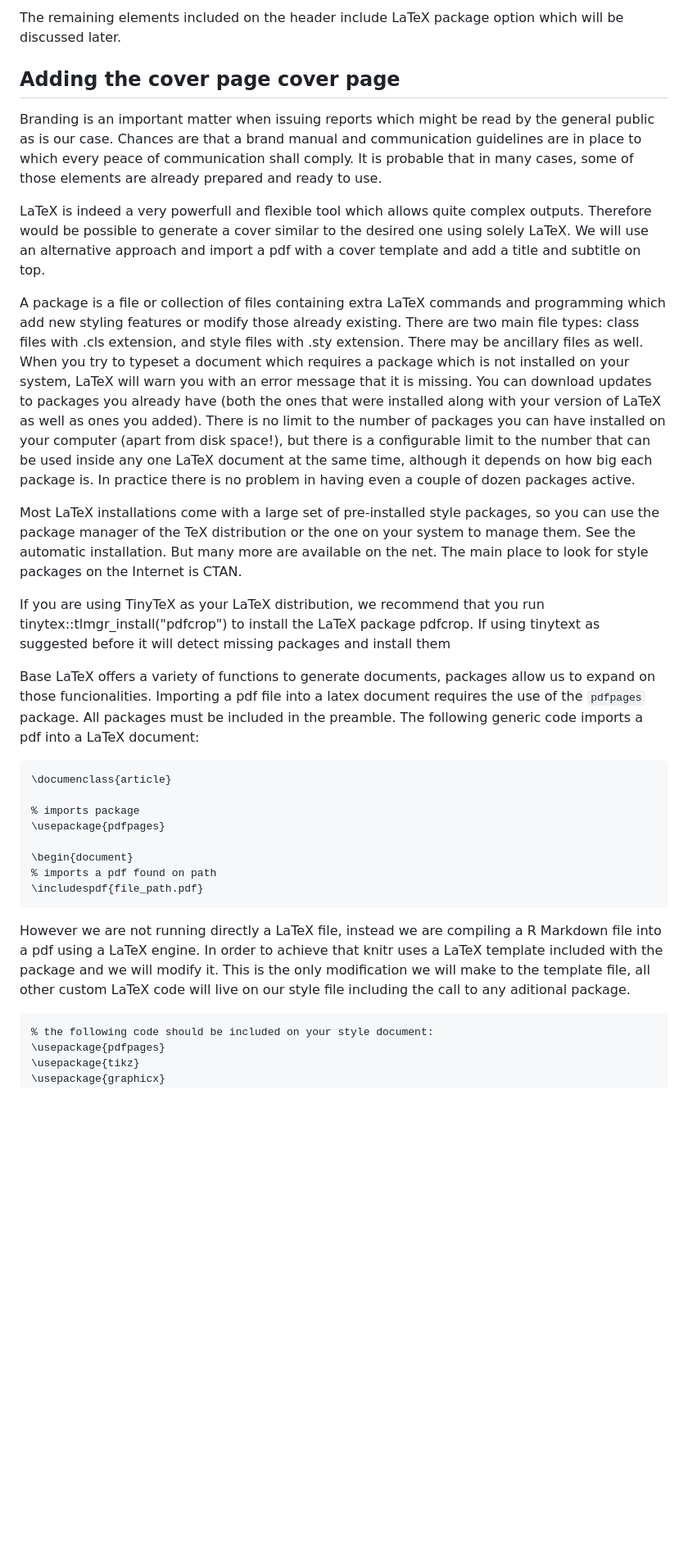
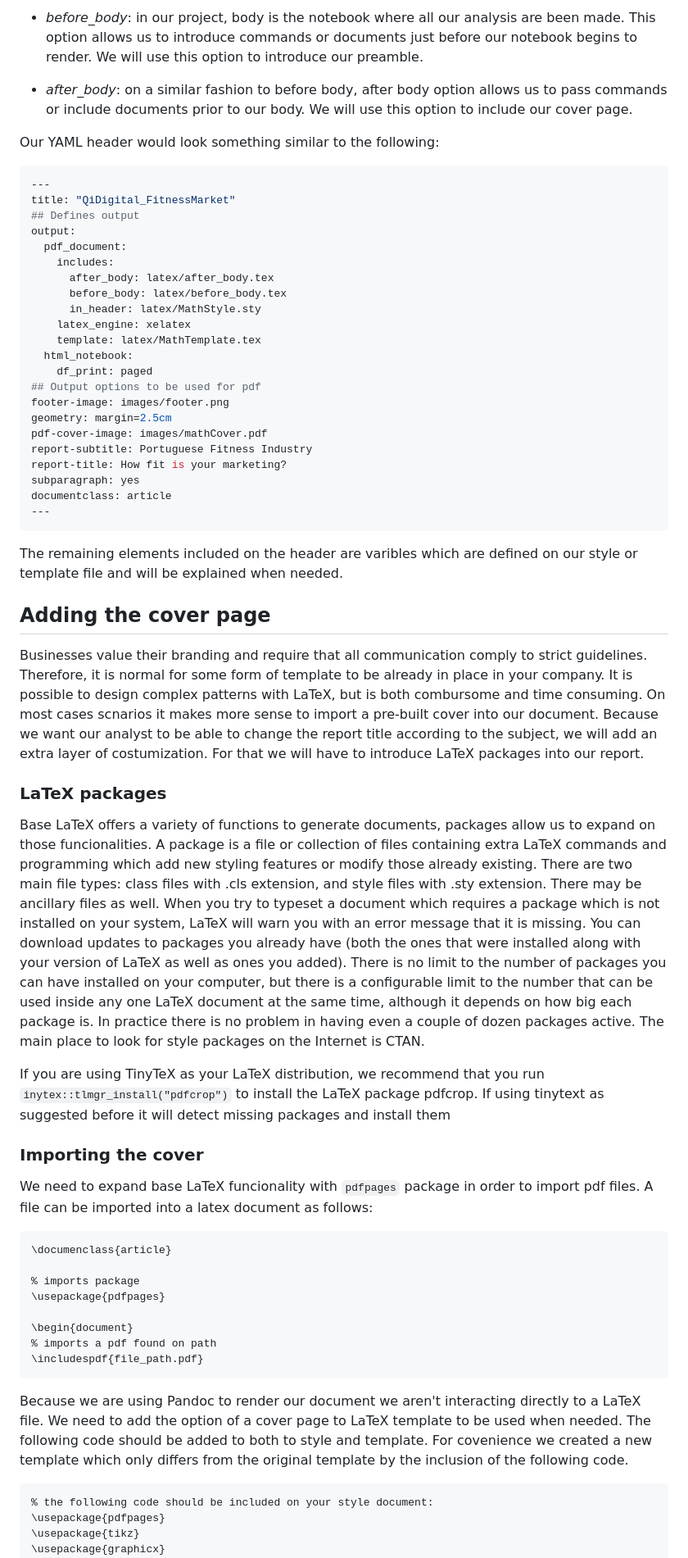
Before and after one commit to pmags/MathMarketing_AutoReport_Tutorial, a Markdown page: t2.md, the part around the change printed below. Shown: that part at 82% size. GitHub-like rendering; blank space fills up the shorter version.

````diff
--- a/t2.md
+++ b/t2.md
@@ -92,19 +101,50 @@ Advanced LaTeX user may argue that for on our case it would be redundant to incl
 
-The remaining elements included on the header include LaTeX package option which will be discussed later.
+- *before_body*: in our project, body is the notebook where all our analysis are been made. This option allows us to introduce commands or documents just before our notebook begins to render. We will use this option to introduce our preamble.
 
-## Adding the cover page cover page
+- *after_body*: on a similar fashion to before body, after body option allows us to pass commands or include documents prior to our body. We will use this option to include our cover page.
 
-Branding is an important matter when issuing reports which might be read by the general public as is our case. Chances are that a brand manual and communication guidelines are in place to which every peace of communication shall comply. It is probable that in many cases, some of those elements are already prepared and ready to use.
+Our YAML header would look something similar to the following:
 
-LaTeX is indeed a very powerfull and flexible tool which allows quite complex outputs. Therefore would be possible to generate a cover similar to the desired one using solely LaTeX. We will use an alternative approach and import a pdf with a cover template and add a title and subtitle on top.
+```yaml
+---
+title: "QiDigital_FitnessMarket"
+## Defines output
+output:
+  pdf_document:
+    includes:
+      after_body: latex/after_body.tex
+      before_body: latex/before_body.tex
+      in_header: latex/MathStyle.sty
+    latex_engine: xelatex
+    template: latex/MathTemplate.tex
+  html_notebook:
+    df_print: paged
+## Output options to be used for pdf
+footer-image: images/footer.png
+geometry: margin=2.5cm
+pdf-cover-image: images/mathCover.pdf
+report-subtitle: Portuguese Fitness Industry
+report-title: How fit is your marketing?
+subparagraph: yes
+documentclass: article
+---
+```
 
-A package is a file or collection of files containing extra LaTeX commands and programming which add new styling features or modify those already existing. There are two main file types: class files with .cls extension, and style files with .sty extension. There may be ancillary files as well. When you try to typeset a document which requires a package which is not installed on your system, LaTeX will warn you with an error message that it is missing. You can download updates to packages you already have (both the ones that were installed along with your version of LaTeX as well as ones you added). There is no limit to the number of packages you can have installed on your computer (apart from disk space!), but there is a configurable limit to the number that can be used inside any one LaTeX document at the same time, although it depends on how big each package is. In practice there is no problem in having even a couple of dozen packages active.
+The remaining elements included on the header are varibles which are defined on our style or template file and will be explained when needed.
 
-Most LaTeX installations come with a large set of pre-installed style packages, so you can use the package manager of the TeX distribution or the one on your system to manage them. See the automatic installation. But many more are available on the net. The main place to look for style packages on the Internet is CTAN.
+## Adding the cover page
 
-If you are using TinyTeX as your LaTeX distribution, we recommend that you run tinytex::tlmgr_install("pdfcrop") to install the LaTeX package pdfcrop. If using tinytext as suggested before it will detect missing packages and install them
+Businesses value their branding and require that all communication comply to strict guidelines. Therefore, it is normal for some form of template to be already in place in your company. It is possible to design complex patterns with LaTeX, but is both combursome and time consuming. On most cases scnarios it makes more sense to import a pre-built cover into our document. Because we want our analyst to be able to change the report title according to the subject, we will add an extra layer of costumization. For that we will have to introduce LaTeX packages into our report.
 
-Base LaTeX offers a variety of functions to generate documents, packages allow us to expand on those funcionalities. Importing a pdf file into a latex document requires the use of the `pdfpages` <link> package. All packages must be included in the preamble. The following generic code imports a pdf into a LaTeX document:
+### LaTeX packages
+
+Base LaTeX offers a variety of functions to generate documents, packages allow us to expand on those funcionalities. A package is a file or collection of files containing extra LaTeX commands and programming which add new styling features or modify those already existing. There are two main file types: class files with .cls extension, and style files with .sty extension. There may be ancillary files as well. When you try to typeset a document which requires a package which is not installed on your system, LaTeX will warn you with an error message that it is missing. You can download updates to packages you already have (both the ones that were installed along with your version of LaTeX as well as ones you added). There is no limit to the number of packages you can have installed on your computer, but there is a configurable limit to the number that can be used inside any one LaTeX document at the same time, although it depends on how big each package is. In practice there is no problem in having even a couple of dozen packages active. The main place to look for style packages on the Internet is CTAN.
+
+If you are using TinyTeX as your LaTeX distribution, we recommend that you run `inytex::tlmgr_install("pdfcrop")` to install the LaTeX package pdfcrop. If using tinytext as suggested before it will detect missing packages and install them
+
+### Importing the cover
+
+We need to expand base LaTeX funcionality with `pdfpages` <link> package in order to import pdf files. A file can be imported into a latex document as follows:
 
 ```latex
 \documenclass{article}
@@ -116,7 +156,7 @@ Base LaTeX offers a variety of functions to generate documents, packages allow u
 % imports a pdf found on path
 \includespdf{file_path.pdf}
 ```
-However we are not running directly a LaTeX file, instead we are compiling a R Markdown file into a pdf using a LaTeX engine. In order to achieve that knitr uses a LaTeX template included with the package and we will modify it. This is the only modification we will make to the template file, all other custom LaTeX code will live on our style file including the call to any aditional package.
+Because we are using Pandoc to render our document we aren't interacting directly to a LaTeX file. We need to add the option of a cover page to LaTeX template to be used when needed. The following code should be added to both to style and template. For covenience we created a new template which only differs from the original template by the inclusion of the following code.
 
 ```latex
 % the following code should be included on your style document:
````
Also changed, not shown: other parts of t2.md (+72 -51 lines), images/rmarkdownflow.png (added), 4 other files.
